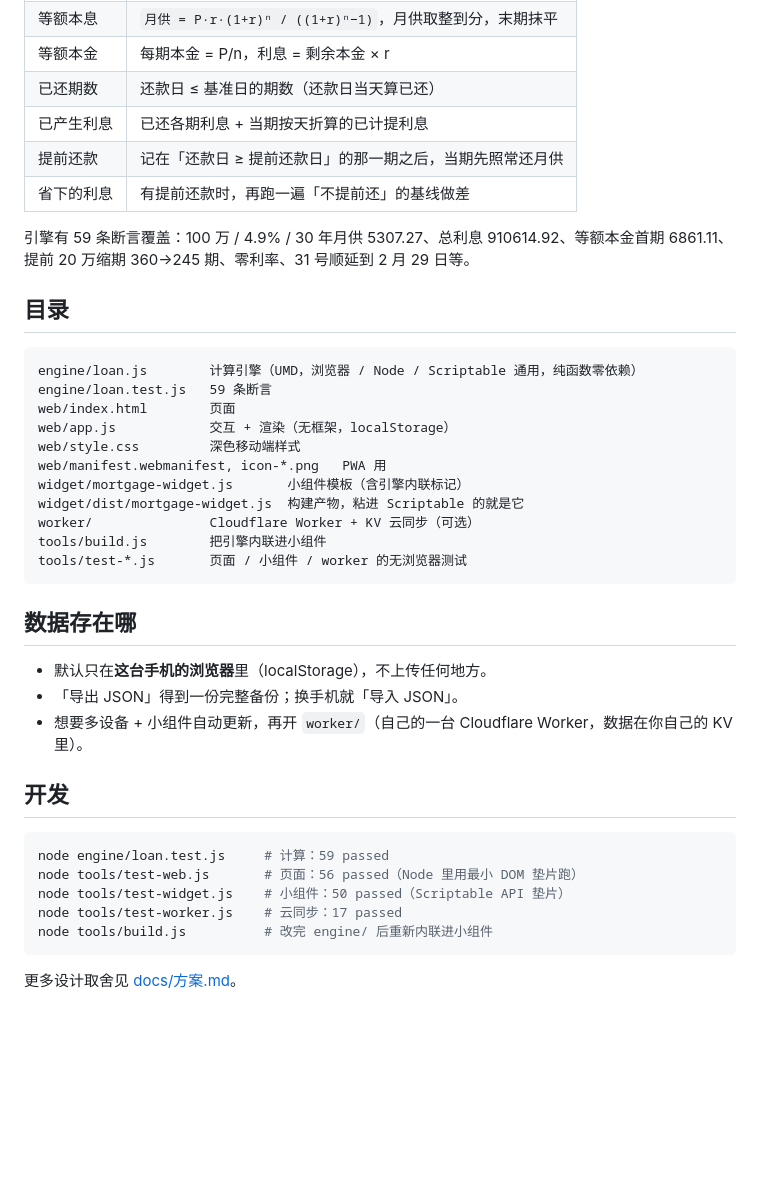
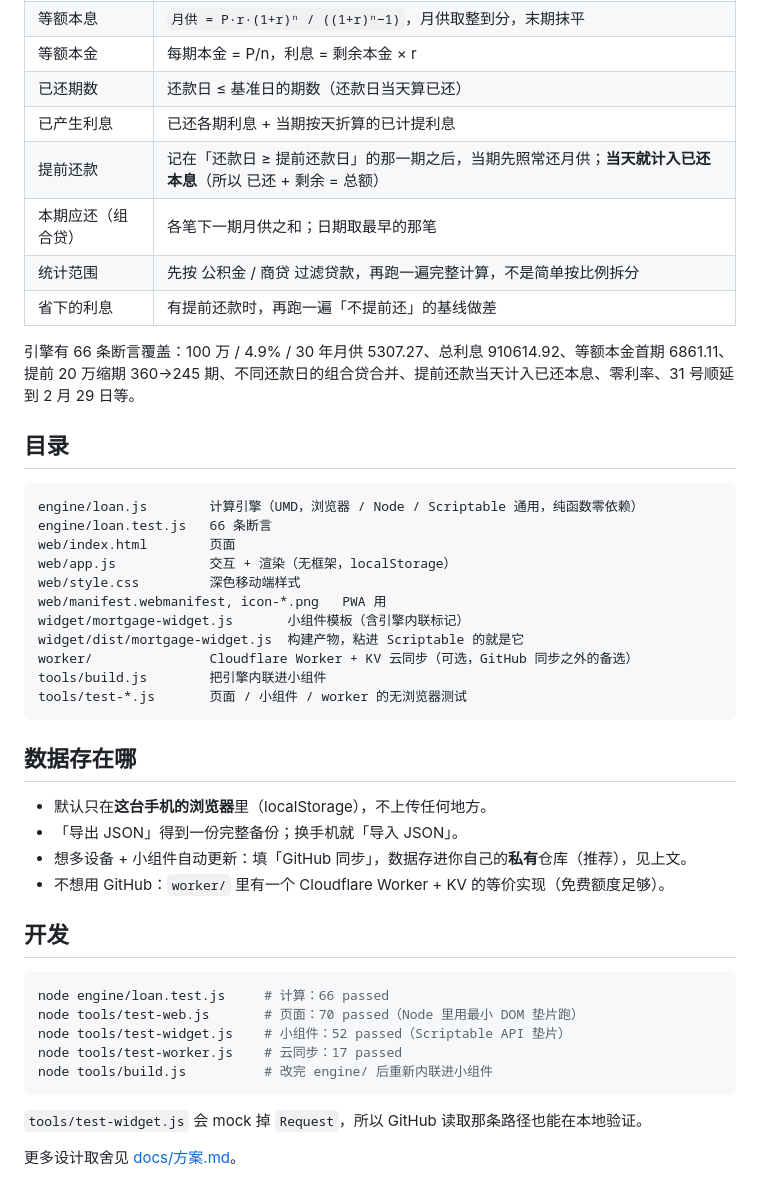
Before and after one commit to jerry98998/loan, a Markdown page: README.md, the part around one of its changes. Drawn GitHub-style; blank space fills up the shorter version.

````diff
--- a/README.md
+++ b/README.md
@@ -80,23 +98,25 @@
 | 等额本金 | 每期本金 = P/n，利息 = 剩余本金 × r |
 | 已还期数 | 还款日 ≤ 基准日的期数（还款日当天算已还） |
 | 已产生利息 | 已还各期利息 + 当期按天折算的已计提利息 |
-| 提前还款 | 记在「还款日 ≥ 提前还款日」的那一期之后，当期先照常还月供 |
+| 提前还款 | 记在「还款日 ≥ 提前还款日」的那一期之后，当期先照常还月供；**当天就计入已还本息**（所以 已还 + 剩余 = 总额） |
+| 本期应还（组合贷） | 各笔下一期月供之和；日期取最早的那笔 |
+| 统计范围 | 先按 公积金 / 商贷 过滤贷款，再跑一遍完整计算，不是简单按比例拆分 |
 | 省下的利息 | 有提前还款时，再跑一遍「不提前还」的基线做差 |
 
-引擎有 59 条断言覆盖：100 万 / 4.9% / 30 年月供 5307.27、总利息 910614.92、等额本金首期 6861.11、提前 20 万缩期 360→245 期、零利率、31 号顺延到 2 月 29 日等。
+引擎有 66 条断言覆盖：100 万 / 4.9% / 30 年月供 5307.27、总利息 910614.92、等额本金首期 6861.11、提前 20 万缩期 360→245 期、不同还款日的组合贷合并、提前还款当天计入已还本息、零利率、31 号顺延到 2 月 29 日等。
 
 ## 目录
 
 ```
 engine/loan.js        计算引擎（UMD，浏览器 / Node / Scriptable 通用，纯函数零依赖）
-engine/loan.test.js   59 条断言
+engine/loan.test.js   66 条断言
 web/index.html        页面
 web/app.js            交互 + 渲染（无框架，localStorage）
 web/style.css         深色移动端样式
 web/manifest.webmanifest, icon-*.png   PWA 用
 widget/mortgage-widget.js       小组件模板（含引擎内联标记）
 widget/dist/mortgage-widget.js  构建产物，粘进 Scriptable 的就是它
-worker/               Cloudflare Worker + KV 云同步（可选）
+worker/               Cloudflare Worker + KV 云同步（可选，GitHub 同步之外的备选）
 tools/build.js        把引擎内联进小组件
 tools/test-*.js       页面 / 小组件 / worker 的无浏览器测试
 ```
@@ -105,16 +125,19 @@ tools/test-*.js       页面 / 小组件 / worker 的无浏览器测试
 
 - 默认只在**这台手机的浏览器**里（localStorage），不上传任何地方。
 - 「导出 JSON」得到一份完整备份；换手机就「导入 JSON」。
-- 想要多设备 + 小组件自动更新，再开 `worker/`（自己的一台 Cloudflare Worker，数据在你自己的 KV 里）。
+- 想多设备 + 小组件自动更新：填「GitHub 同步」，数据存进你自己的**私有**仓库（推荐），见上文。
+- 不想用 GitHub：`worker/` 里有一个 Cloudflare Worker + KV 的等价实现（免费额度足够）。
 
 ## 开发
 
 ```bash
-node engine/loan.test.js     # 计算：59 passed
-node tools/test-web.js       # 页面：56 passed（Node 里用最小 DOM 垫片跑）
-node tools/test-widget.js    # 小组件：50 passed（Scriptable API 垫片）
+node engine/loan.test.js     # 计算：66 passed
+node tools/test-web.js       # 页面：70 passed（Node 里用最小 DOM 垫片跑）
+node tools/test-widget.js    # 小组件：52 passed（Scriptable API 垫片）
 node tools/test-worker.js    # 云同步：17 passed
 node tools/build.js          # 改完 engine/ 后重新内联进小组件
 ```
 
+`tools/test-widget.js` 会 mock 掉 `Request`，所以 GitHub 读取那条路径也能在本地验证。
+
 更多设计取舍见 [docs/方案.md](docs/方案.md)。
````
Also changed, not shown: other parts of README.md (+22 -4 lines), docs/方案.md (+6 -3 lines), docs/img/data.png, docs/img/home.png, docs/img/plan.png, docs/img/prepay.png, 8 other files.
